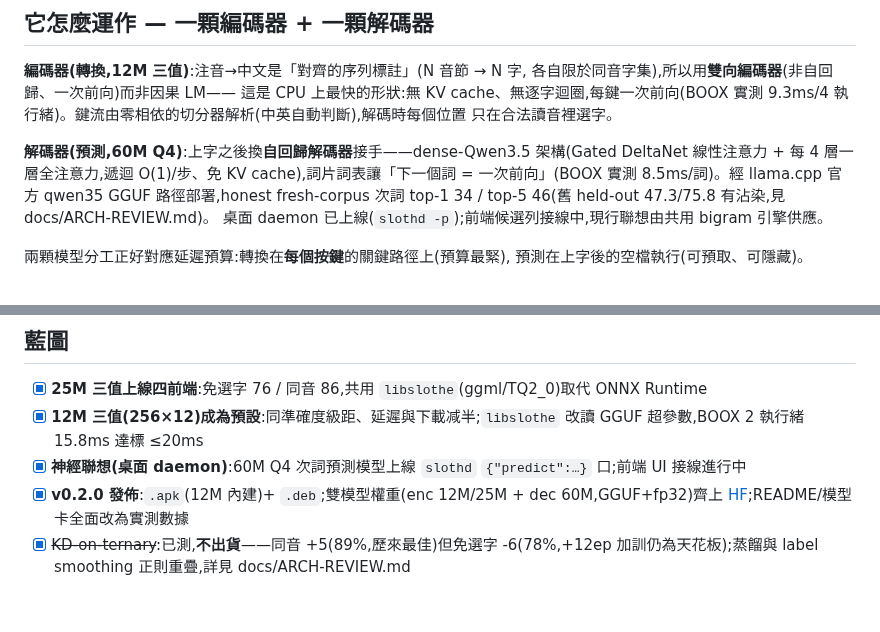
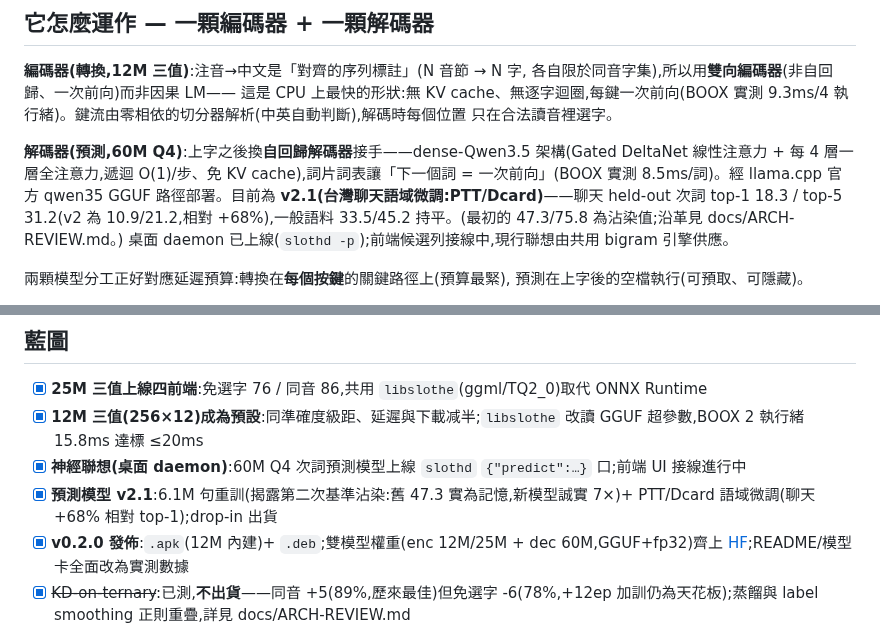
Before and after one commit to vieenrose/sloth-zhuyin-linux, a Markdown page: README.md, 2 parts joined by grey strips. Drawn GitHub-style; blank space fills up the shorter version.

```diff
--- a/README.md
+++ b/README.md
@@ -81,7 +81,7 @@ kernel),不需要 bitnet.cpp。(舊版 README 的「約 9ms」是投影值;上
 **解碼器(預測,60M Q4)**:上字之後換**自回歸解碼器**接手——dense-Qwen3.5
 架構(Gated DeltaNet 線性注意力 + 每 4 層一層全注意力,遞迴 O(1)/步、免
 KV cache),詞片詞表讓「下一個詞 = 一次前向」(BOOX 實測 8.5ms/詞)。經
-llama.cpp 官方 qwen35 GGUF 路徑部署,honest fresh-corpus 次詞 top-1 34 / top-5 46(舊 held-out 47.3/75.8 有沾染,見 docs/ARCH-REVIEW.md)。
+llama.cpp 官方 qwen35 GGUF 路徑部署。目前為 **v2.1(台灣聊天語域微調:PTT/Dcard)**——聊天 held-out 次詞 top-1 18.3 / top-5 31.2(v2 為 10.9/21.2,相對 +68%),一般語料 33.5/45.2 持平。(最初的 47.3/75.8 為沾染值;沿革見 docs/ARCH-REVIEW.md。)
 桌面 daemon 已上線(`slothd -p`);前端候選列接線中,現行聯想由共用 bigram
 引擎供應。
 
@@ -103,6 +103,7 @@ ggml 前向:桌面走 native daemon、Android 走 NDK arm64、瀏覽器走多執
 - [x] **25M 三值上線四前端**:免選字 76 / 同音 86,共用 `libslothe`(ggml/TQ2_0)取代 ONNX Runtime
 - [x] **12M 三值(256×12)成為預設**:同準確度級距、延遲與下載减半;`libslothe` 改讀 GGUF 超參數,BOOX 2 執行緒 15.8ms 達標 ≤20ms
 - [x] **神經聯想(桌面 daemon)**:60M Q4 次詞預測模型上線 `slothd` `{"predict":…}` 口;前端 UI 接線進行中
+- [x] **預測模型 v2.1**:6.1M 句重訓(揭露第二次基準沾染:舊 47.3 實為記憶,新模型誠實 7×)+ PTT/Dcard 語域微調(聊天 +68% 相對 top-1);drop-in 出貨
 - [x] **v0.2.0 發佈**:`.apk`(12M 內建)+ `.deb`;雙模型權重(enc 12M/25M + dec 60M,GGUF+fp32)齊上 [HF](https://huggingface.co/Luigi/sloth-ime-models);README/模型卡全面改為實測數據
 - [x] ~~KD-on-ternary~~:已測,**不出貨**——同音 +5(89%,歷來最佳)但免選字 -6(78%,+12ep 加訓仍為天花板);蒸餾與 label smoothing 正則重疊,詳見 docs/ARCH-REVIEW.md
 - [ ] **字提示 v2(文件語境)**:帶字提示模型已訓練並在乾淨 held-out 驗證——文件語境確實有用(整句 **+2.4%**),但幅度小、僅長文受益,暫緩接線至四前端
```
Also changed, not shown: README.en.md (+5 -2 lines).
